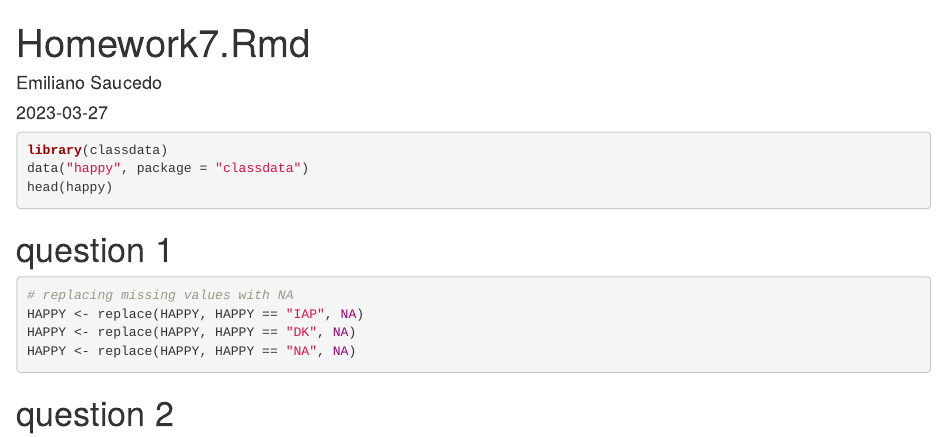
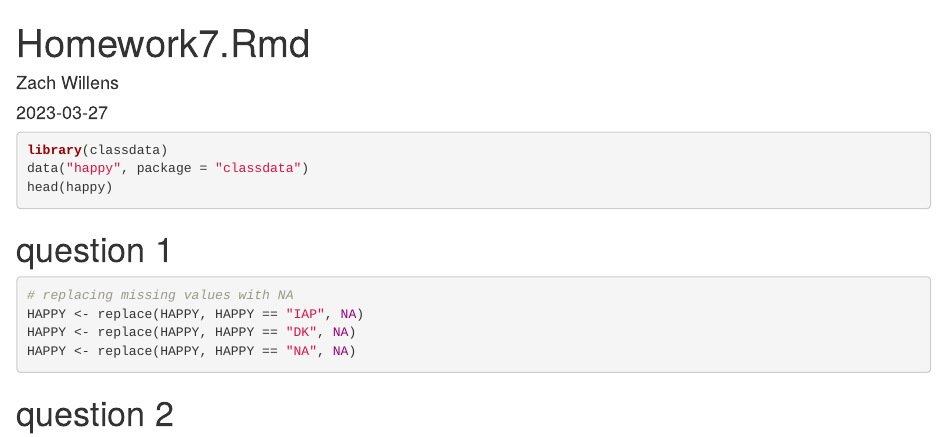
Before and after one commit to zwillens/Hoimework07, an R Markdown document (HW07.Rmd): the page in a window 1100 px wide, from its top. Rendered offline with R 4.5, knitr and Pandoc, with nearby package versions; the code chunks are not run, so their results and figures are left out.

Commit message:
Update HW07.Rmd

```diff
--- a/HW07.Rmd
+++ b/HW07.Rmd
@@ -1,6 +1,6 @@
 ---
 title: "Homework7.Rmd"
-author: "Emiliano Saucedo"
+author: "Zach Willens"
 date: "2023-03-27"
 output: html_document
 ---
```
